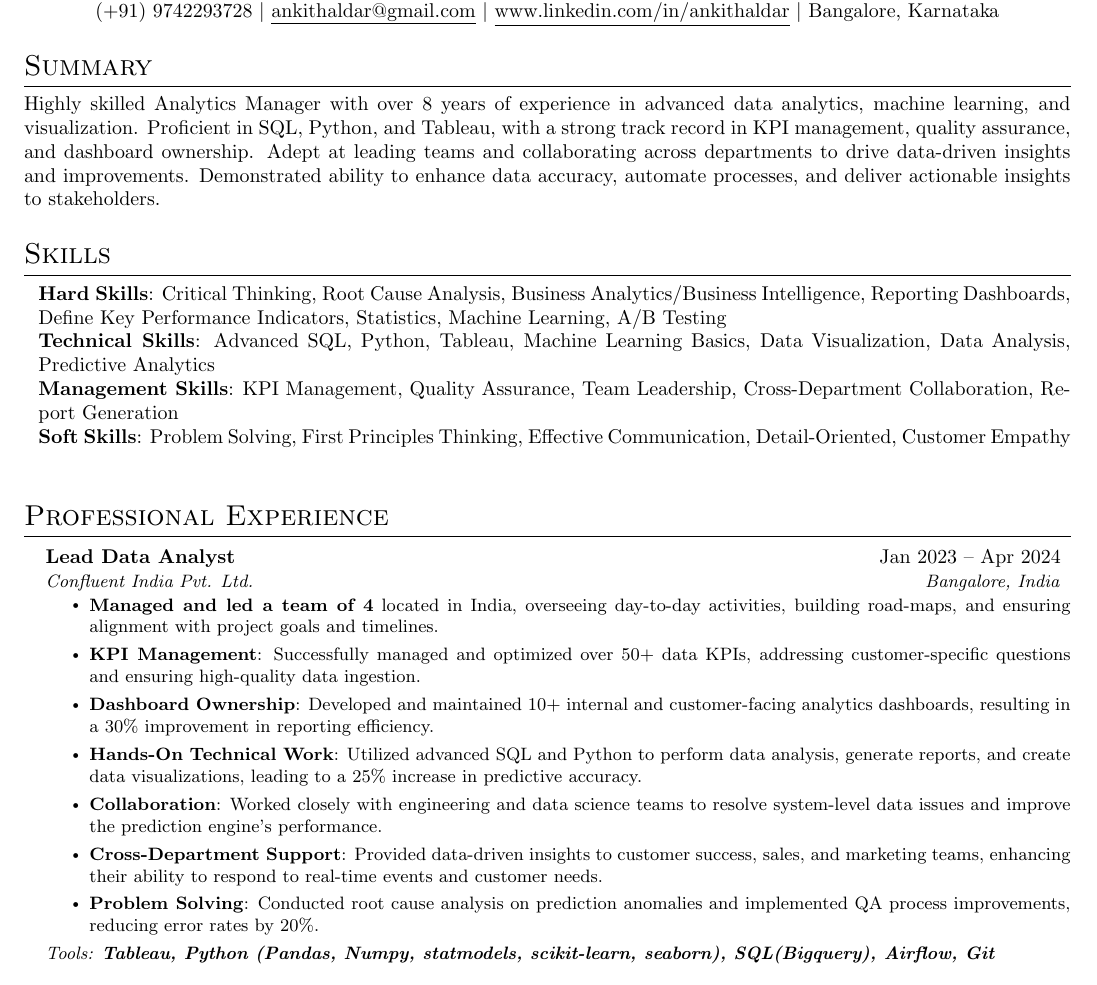
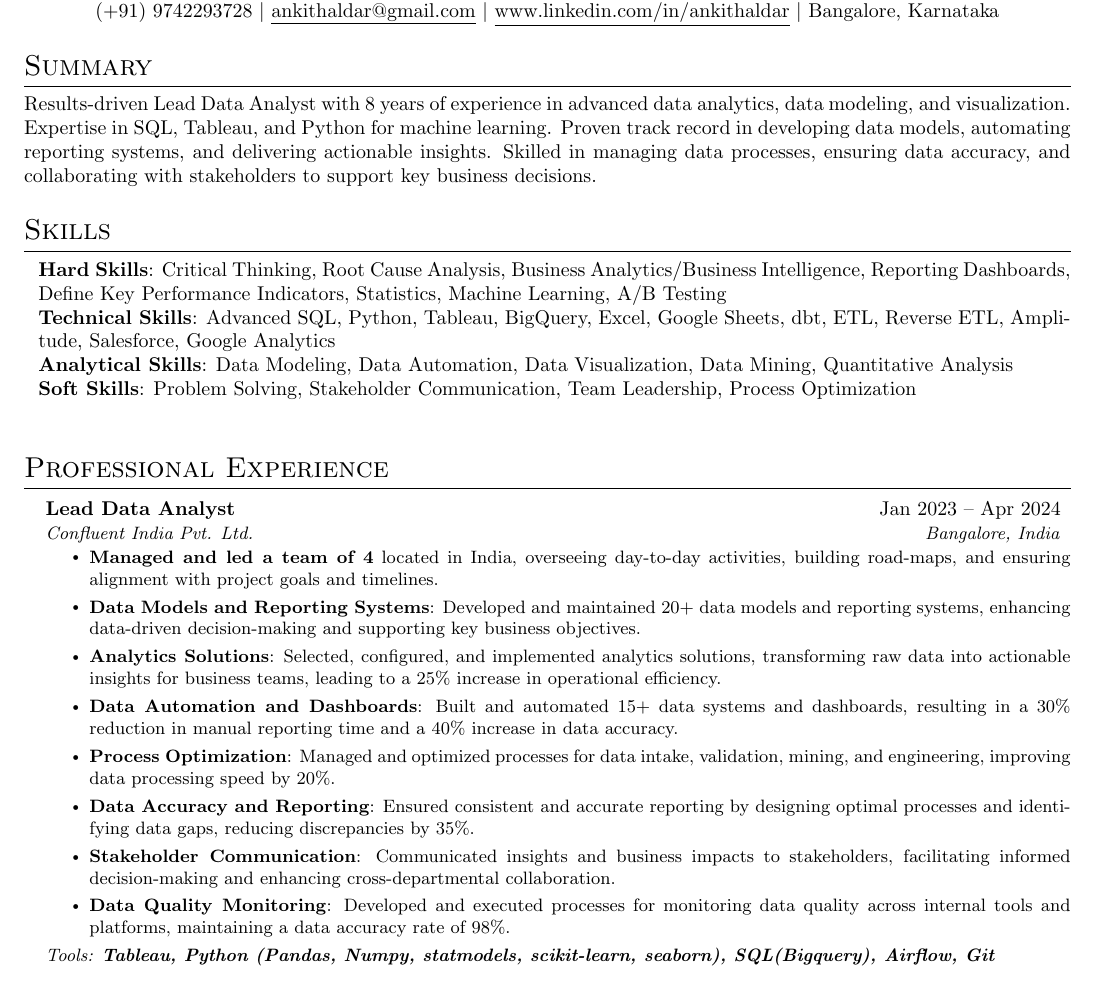
Before and after one commit to ankithaldar/all_projects, a LaTeX CV (helder_resume/src/main.tex, which reads helder_resume/src/sections/skills.tex, helder_resume/src/sections/summary.tex, helder_resume/src/sections/work_ex/workex_06_confluent.tex): part of page 1 of 3, cut so that both start at the same text. Compiled offline with pdfLaTeX.

Commit message:
SaaS Labs Application [Lead Data Analyst](https://saaslabs.freshteam.com/jobs/5-cuJdFFzqZD/lead-data-analyst) Bengaluru, Karnataka | India

```diff
--- a/helder_resume/src/sections/skills.tex
+++ b/helder_resume/src/sections/skills.tex
@@ -3,8 +3,8 @@
     \normalsize{\item{
       % \textbf{Hard Skills}: Exploratory Data Analysis, Statistics, Machine Learning, A/B Testing, CRM Analytics, GTM Strategy, Market Mix Modelling, Time series forecasting, Logistic Modelling, Clustering, Propensity Modelling, Ensemble-Machine Learning, Neural Networks \\
       \textbf{Hard Skills}: Critical Thinking, Root Cause Analysis, Business Analytics/Business Intelligence, Reporting Dashboards, Define Key Performance Indicators, Statistics, Machine Learning, A/B Testing \\
-      \textbf{Technical Skills}: Advanced SQL, Python, Tableau, Machine Learning Basics, Data Visualization, Data Analysis, Predictive Analytics \\
-      \textbf{Management Skills}: KPI Management, Quality Assurance, Team Leadership, Cross-Department Collaboration, Report Generation \\
-      \textbf{Soft Skills}: Problem Solving, First Principles Thinking, Effective Communication, Detail-Oriented, Customer Empathy \\
+      \textbf{Technical Skills}: Advanced SQL, Python, Tableau, BigQuery, Excel, Google Sheets, dbt, ETL, Reverse ETL, Amplitude, Salesforce, Google Analytics \\
+      \textbf{Analytical Skills}: Data Modeling, Data Automation, Data Visualization, Data Mining, Quantitative Analysis \\
+      \textbf{Soft Skills}: Problem Solving, Stakeholder Communication, Team Leadership, Process Optimization \\
      }}
   \end{itemize}
--- a/helder_resume/src/sections/summary.tex
+++ b/helder_resume/src/sections/summary.tex
@@ -1,4 +1,4 @@
 \section{Summary}
   \justifying{
-    Highly skilled Analytics Manager with over 8 years of experience in advanced data analytics, machine learning, and visualization. Proficient in SQL, Python, and Tableau, with a strong track record in KPI management, quality assurance, and dashboard ownership. Adept at leading teams and collaborating across departments to drive data-driven insights and improvements. Demonstrated ability to enhance data accuracy, automate processes, and deliver actionable insights to stakeholders.
+    Results-driven Lead Data Analyst with 8 years of experience in advanced data analytics, data modeling, and visualization. Expertise in SQL, Tableau, and Python for machine learning. Proven track record in developing data models, automating reporting systems, and delivering actionable insights. Skilled in managing data processes, ensuring data accuracy, and collaborating with stakeholders to support key business decisions.
   }
--- a/helder_resume/src/sections/work_ex/workex_06_confluent.tex
+++ b/helder_resume/src/sections/work_ex/workex_06_confluent.tex
@@ -3,11 +3,12 @@
   {Confluent India Pvt. Ltd.}{Bangalore, India}
   \resumeItemListStart
     \resumeItem{\textbf{Managed and led a team of 4} located in India, overseeing day-to-day activities, building road-maps, and ensuring alignment with project goals and timelines.}
-    \resumeItem{\textbf{KPI Management}: Successfully managed and optimized over 50+ data KPIs, addressing customer-specific questions and ensuring high-quality data ingestion.}
-    \resumeItem{\textbf{Dashboard Ownership}: Developed and maintained 10+ internal and customer-facing analytics dashboards, resulting in a 30\% improvement in reporting efficiency.}
-    \resumeItem{\textbf{Hands-On Technical Work}: Utilized advanced SQL and Python to perform data analysis, generate reports, and create data visualizations, leading to a 25\% increase in predictive accuracy.}
-    \resumeItem{\textbf{Collaboration}: Worked closely with engineering and data science teams to resolve system-level data issues and improve the prediction engine's performance.}
-    \resumeItem{\textbf{Cross-Department Support}: Provided data-driven insights to customer success, sales, and marketing teams, enhancing their ability to respond to real-time events and customer needs.}
-    \resumeItem{\textbf{Problem Solving}: Conducted root cause analysis on prediction anomalies and implemented QA process improvements, reducing error rates by 20\%.}
+    \resumeItem{\textbf{Data Models and Reporting Systems}: Developed and maintained 20+ data models and reporting systems, enhancing data-driven decision-making and supporting key business objectives.}
+    \resumeItem{\textbf{Analytics Solutions}: Selected, configured, and implemented analytics solutions, transforming raw data into actionable insights for business teams, leading to a 25\% increase in operational efficiency.}
+    \resumeItem{\textbf{Data Automation and Dashboards}: Built and automated 15+ data systems and dashboards, resulting in a 30\% reduction in manual reporting time and a 40\% increase in data accuracy.}
+    \resumeItem{\textbf{Process Optimization}: Managed and optimized processes for data intake, validation, mining, and engineering, improving data processing speed by 20\%.}
+    \resumeItem{\textbf{Data Accuracy and Reporting}: Ensured consistent and accurate reporting by designing optimal processes and identifying data gaps, reducing discrepancies by 35\%.}
+    \resumeItem{\textbf{Stakeholder Communication}: Communicated insights and business impacts to stakeholders, facilitating informed decision-making and enhancing cross-departmental collaboration.}
+    \resumeItem{\textbf{Data Quality Monitoring}: Developed and executed processes for monitoring data quality across internal tools and platforms, maintaining a data accuracy rate of 98\%.}
   \resumeItemListEnd
   \textit{\small Tools: \textbf{Tableau, Python (Pandas, Numpy, statmodels, scikit-learn, seaborn), SQL(Bigquery), Airflow, Git}}
```
